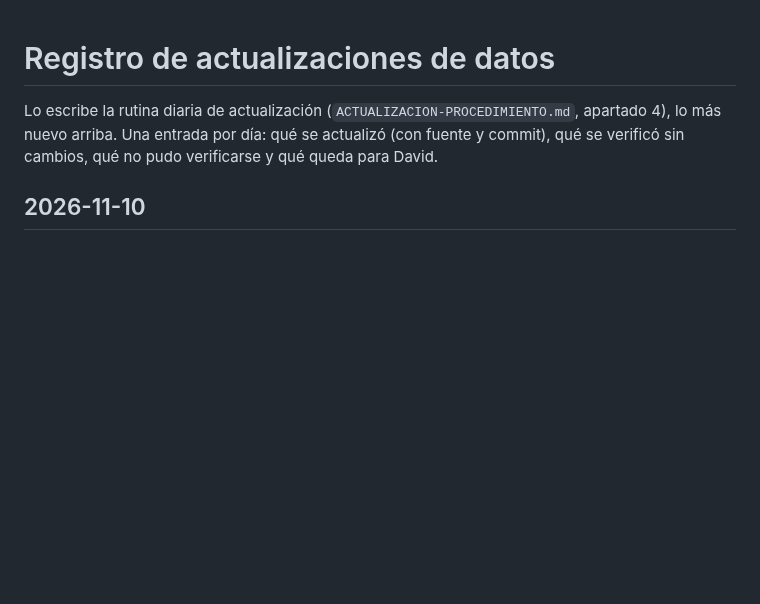
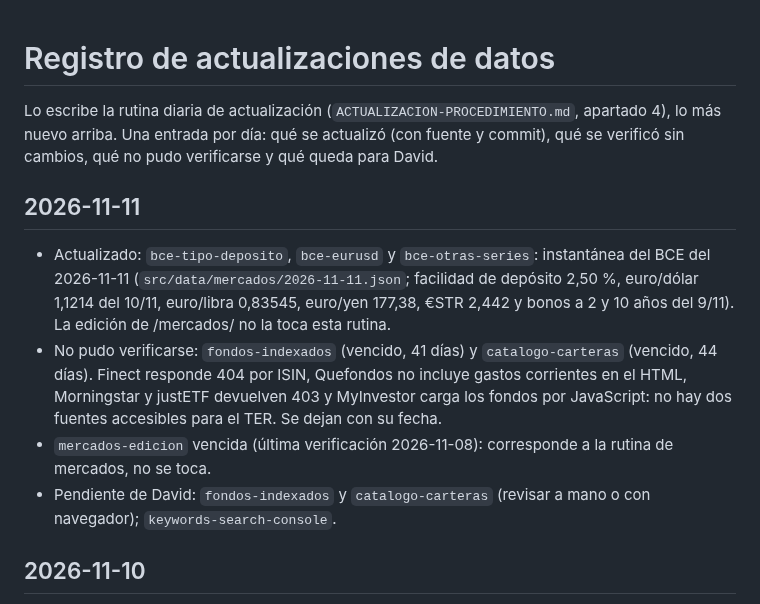
Before and after one commit to trolloxd/WealthUncut, a Markdown page: REGISTRO-ACTUALIZACIONES.md, the part around the change. GitHub-like rendering; blank space fills up the shorter version.

Commit message:
Registro de actualizaciones: 2026-11-11
Co-Authored-By: Claude Sonnet 5.5 <noreply@anthropic.com>
Claude-Session: https://claude.ai/code/session_01FLVrXtPRt1aL2FWP116i98

```diff
--- a/REGISTRO-ACTUALIZACIONES.md
+++ b/REGISTRO-ACTUALIZACIONES.md
@@ -2,6 +2,12 @@
 
 Lo escribe la rutina diaria de actualización (`ACTUALIZACION-PROCEDIMIENTO.md`, apartado 4), lo más nuevo arriba. Una entrada por día:
 qué se actualizó (con fuente y commit), qué se verificó sin cambios, qué no pudo verificarse y qué queda para David.
+
+## 2026-11-11
+- Actualizado: `bce-tipo-deposito`, `bce-eurusd` y `bce-otras-series`: instantánea del BCE del 2026-11-11 (`src/data/mercados/2026-11-11.json`; facilidad de depósito 2,50 %, euro/dólar 1,1214 del 10/11, euro/libra 0,83545, euro/yen 177,38, €STR 2,442 y bonos a 2 y 10 años del 9/11). La edición de /mercados/ no la toca esta rutina.
+- No pudo verificarse: `fondos-indexados` (vencido, 41 días) y `catalogo-carteras` (vencido, 44 días). Finect responde 404 por ISIN, Quefondos no incluye gastos corrientes en el HTML, Morningstar y justETF devuelven 403 y MyInvestor carga los fondos por JavaScript: no hay dos fuentes accesibles para el TER. Se dejan con su fecha.
+- `mercados-edicion` vencida (última verificación 2026-11-08): corresponde a la rutina de mercados, no se toca.
+- Pendiente de David: `fondos-indexados` y `catalogo-carteras` (revisar a mano o con navegador); `keywords-search-console`.
 
 ## 2026-11-10
 - Actualizado: nada. Comprobador: BCE, euríbor (2026-10), cuentas (revisadas el 2026-11-09) y portada al día.
```
